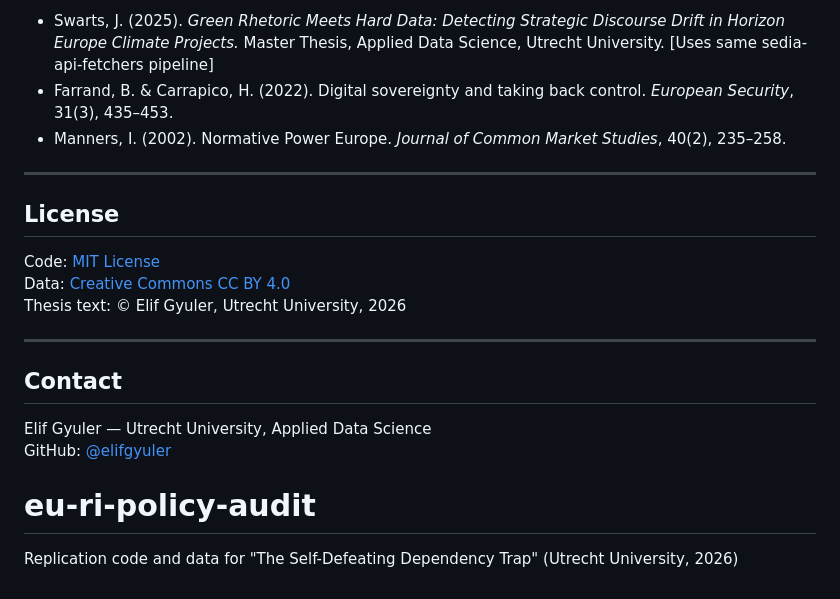
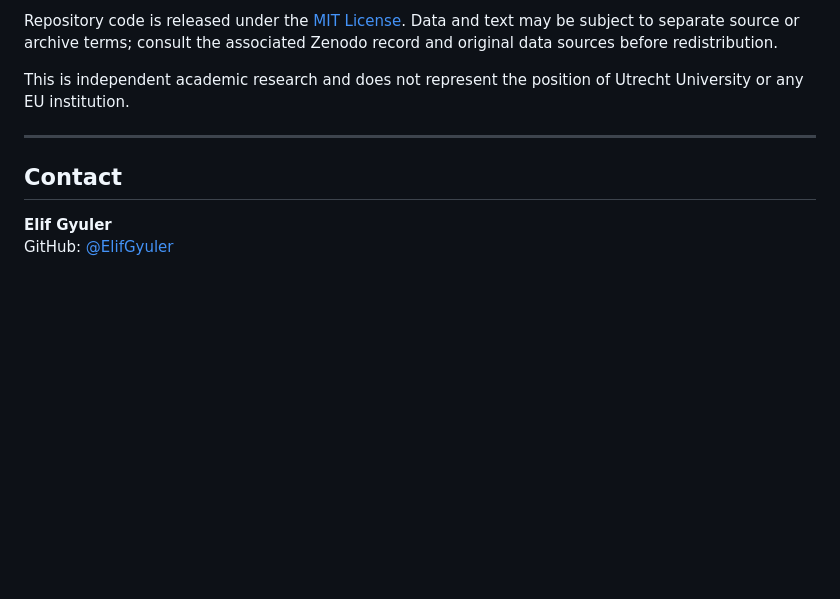
Before and after one commit to ElifGyuler/eu-ri-policy-audit, a Markdown page: README.md, the part around one of its changes. GitHub-like rendering; blank space fills up the shorter version.

```diff
--- a/README.md
+++ b/README.md
@@ -159,24 +119,11 @@ Two confirmed Israeli proxy entities in EDF (source: FRS/DG DEFIS Report No.19,
 
-- Swarts, J. (2025). *Green Rhetoric Meets Hard Data: Detecting Strategic Discourse Drift in Horizon Europe Climate Projects.* Master Thesis, Applied Data Science, Utrecht University. [Uses same sedia-api-fetchers pipeline]
-- Farrand, B. & Carrapico, H. (2022). Digital sovereignty and taking back control. *European Security*, 31(3), 435–453.
-- Manners, I. (2002). Normative Power Europe. *Journal of Common Market Studies*, 40(2), 235–258.
+Repository code is released under the [MIT License](LICENSE). Data and text may be subject to separate source or archive terms; consult the associated Zenodo record and original data sources before redistribution.
 
----
-
-## License
-
-Code: [MIT License](LICENSE)
-Data: [Creative Commons CC BY 4.0](https://creativecommons.org/licenses/by/4.0/)
-Thesis text: © Elif Gyuler, Utrecht University, 2026
+This is independent academic research and does not represent the position of Utrecht University or any EU institution.
 
 ---
 
 ## Contact
 
-Elif Gyuler — Utrecht University, Applied Data Science
-GitHub: [@elifgyuler](https://github.com/elifgyuler)
-
-
-
-# eu-ri-policy-audit
-Replication code and data for "The Self-Defeating Dependency Trap" (Utrecht University, 2026)
+**Elif Gyuler**
+GitHub: [@ElifGyuler](https://github.com/ElifGyuler)
```
Also changed, not shown: other parts of README.md (+69 -109 lines).
